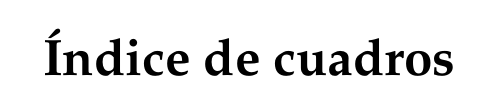
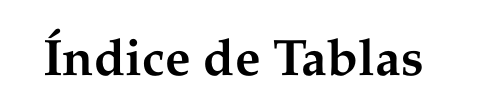
Before and after one commit to Luisangel2801/Proyecto-Terminal, a LaTeX document (Reporte/main.tex, which reads Reporte/indice.tex): part of page 5 of 6, cut so that both start at the same text. Compiled offline with pdfLaTeX.

Commit message:
Cambio de nombre del índice de tablas

```diff
--- a/Reporte/indice.tex
+++ b/Reporte/indice.tex
@@ -17,6 +17,7 @@
 % ----------------------------------------------
 % Índice de tablas
 % ----------------------------------------------
+\renewcommand{\listtablename}{Índice de Tablas}
 \thispagestyle{empty}
 \listoftables
 \vfill % Espacio en blanco al final de la página
```
Also changed, not shown: Reporte/main.pdf.
